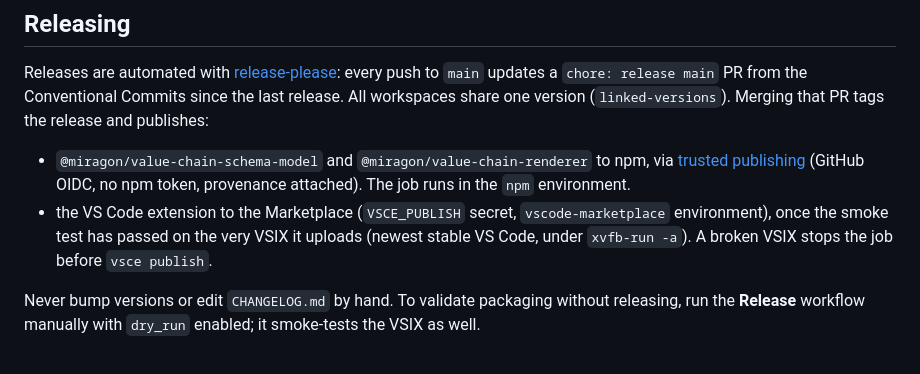
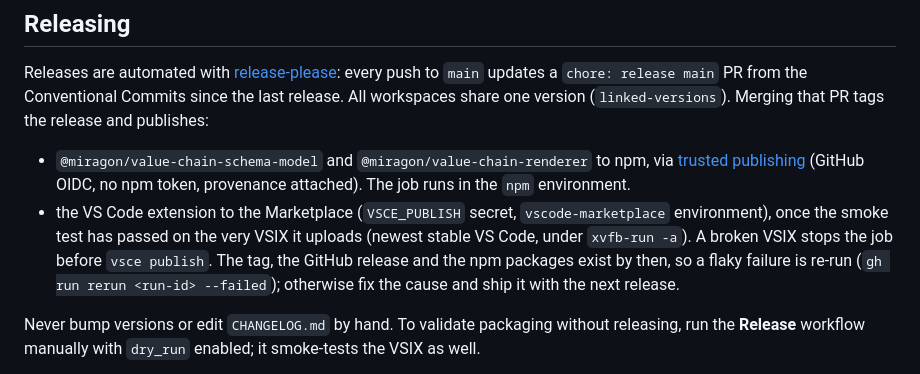
Before and after one commit to Miragon/value-chain-modeler, a Markdown page: CONTRIBUTING.md, the part around the change. GitHub-like rendering.

Commit message:
docs: say what to do when the release smoke stops a publish
publish-vscode runs after release-please has tagged the release, and
the npm packages publish on their own, so a failing smoke leaves a
tagged release without a Marketplace version. Releasing now says to
re-run the failed job when the failure is flaky, and otherwise to fix
the cause and ship it with the next release.

Refs #40

Co-Authored-By: Claude Opus 5.5 (1M context) <noreply@anthropic.com>

```diff
--- a/CONTRIBUTING.md
+++ b/CONTRIBUTING.md
@@ -194,7 +194,9 @@ the release and publishes:
   provenance attached). The job runs in the `npm` environment.
 - the VS Code extension to the Marketplace (`VSCE_PUBLISH` secret, `vscode-marketplace`
   environment), once the smoke test has passed on the very VSIX it uploads (newest stable VS Code,
-  under `xvfb-run -a`). A broken VSIX stops the job before `vsce publish`.
+  under `xvfb-run -a`). A broken VSIX stops the job before `vsce publish`. The tag, the GitHub
+  release and the npm packages exist by then, so a flaky failure is re-run
+  (`gh run rerun <run-id> --failed`); otherwise fix the cause and ship it with the next release.
 
 Never bump versions or edit `CHANGELOG.md` by hand. To validate packaging without releasing,
 run the **Release** workflow manually with `dry_run` enabled; it smoke-tests the VSIX as well.
```
